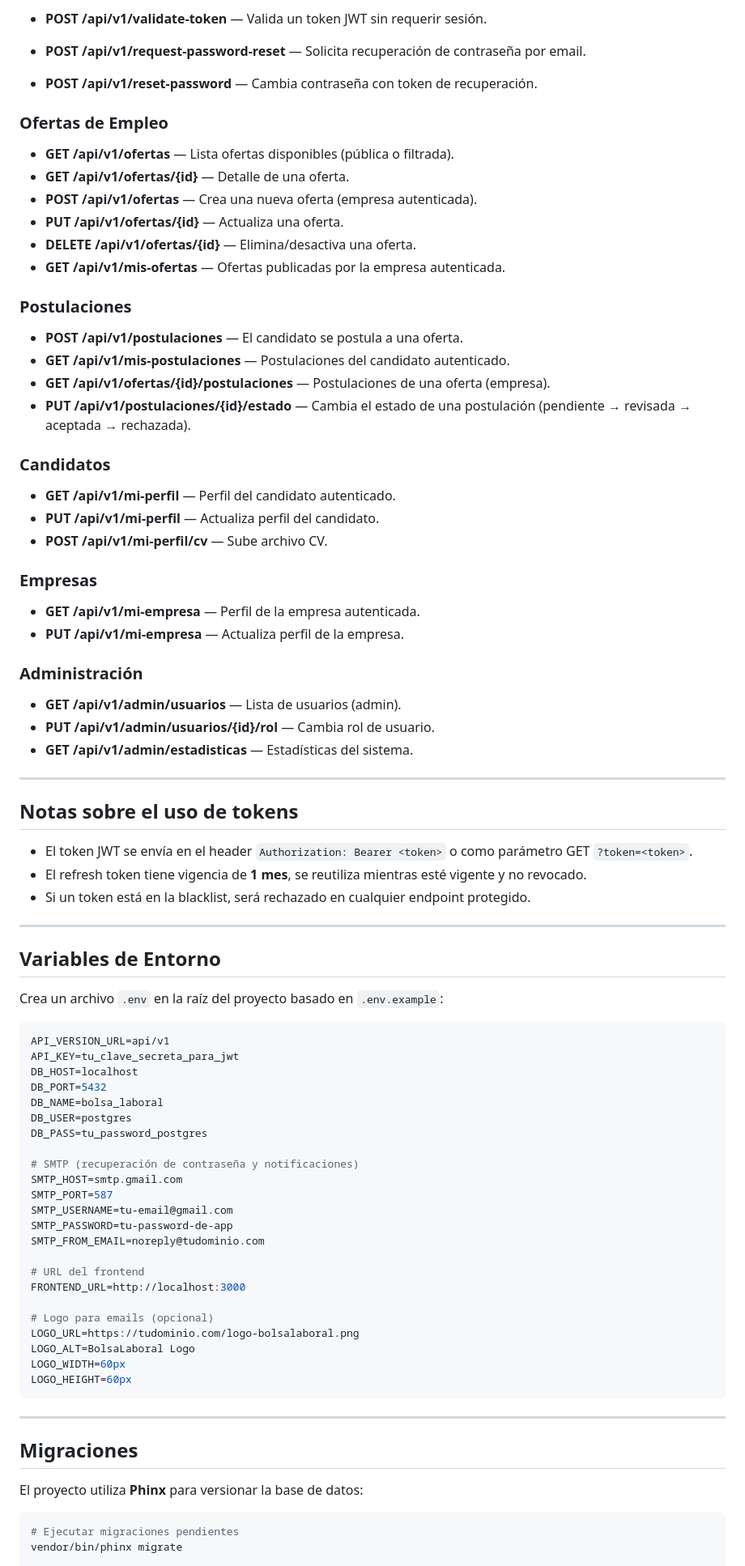
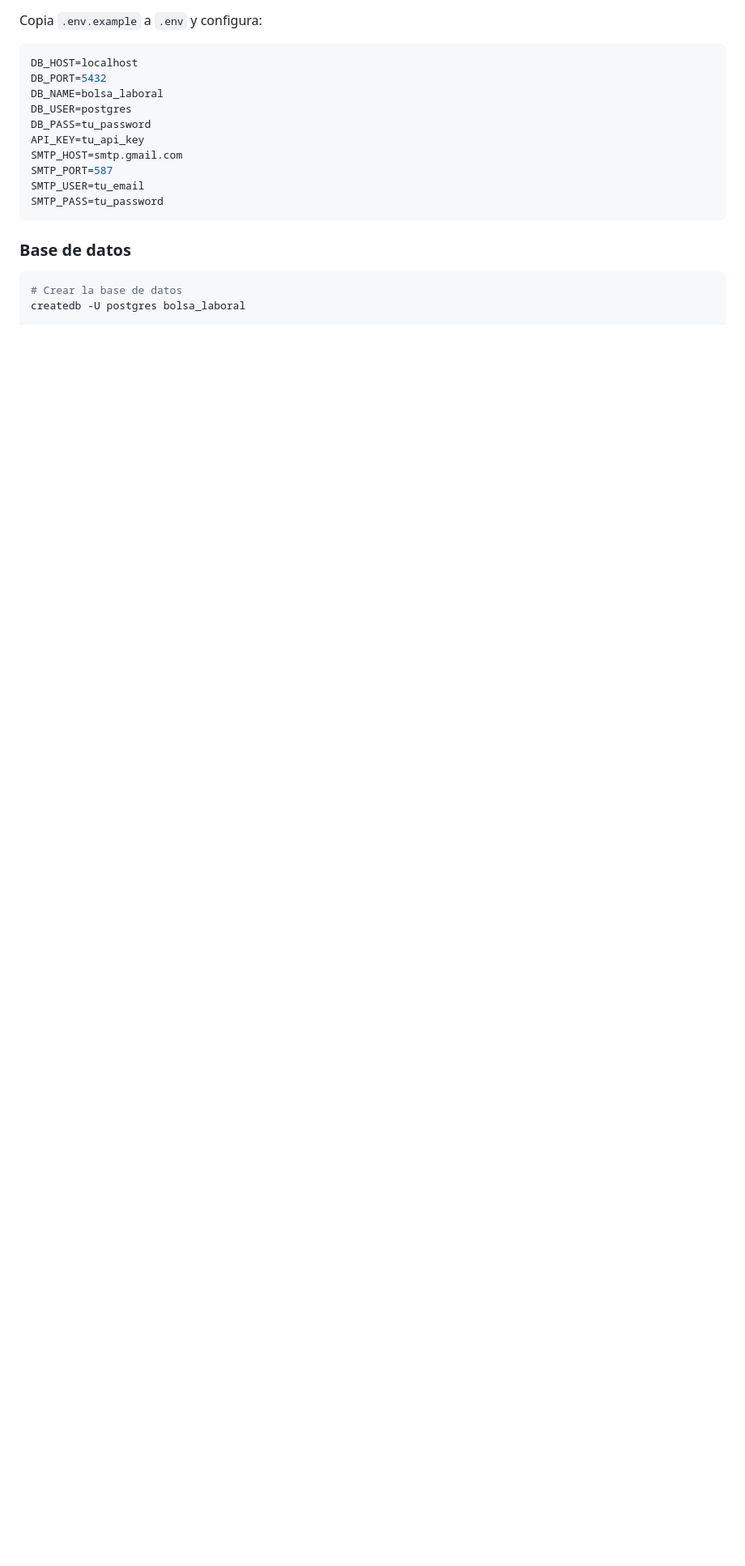
Before and after one commit to Phyton06/BolsaLaboralBack, a Markdown page: README.md, the part around one of its changes. Shown at 81% size. Rendered like a GitHub page; folded sections open; blank space fills up the shorter version.

````diff
--- a/README.md
+++ b/README.md
@@ -81,89 +48,21 @@ API backend para el sistema de **Bolsa de Trabajo** de la Universidad Tecnológi
-- **POST /api/v1/validate-token** — Valida un token JWT sin requerir sesión.
-
-- **POST /api/v1/request-password-reset** — Solicita recuperación de contraseña por email.
-
-- **POST /api/v1/reset-password** — Cambia contraseña con token de recuperación.
-
-### Ofertas de Empleo
-
-- **GET /api/v1/ofertas** — Lista ofertas disponibles (pública o filtrada).
-- **GET /api/v1/ofertas/{id}** — Detalle de una oferta.
-- **POST /api/v1/ofertas** — Crea una nueva oferta (empresa autenticada).
-- **PUT /api/v1/ofertas/{id}** — Actualiza una oferta.
-- **DELETE /api/v1/ofertas/{id}** — Elimina/desactiva una oferta.
-- **GET /api/v1/mis-ofertas** — Ofertas publicadas por la empresa autenticada.
-
-### Postulaciones
-
-- **POST /api/v1/postulaciones** — El candidato se postula a una oferta.
-- **GET /api/v1/mis-postulaciones** — Postulaciones del candidato autenticado.
-- **GET /api/v1/ofertas/{id}/postulaciones** — Postulaciones de una oferta (empresa).
-- **PUT /api/v1/postulaciones/{id}/estado** — Cambia el estado de una postulación (pendiente → revisada → aceptada → rechazada).
-
-### Candidatos
-
-- **GET /api/v1/mi-perfil** — Perfil del candidato autenticado.
-- **PUT /api/v1/mi-perfil** — Actualiza perfil del candidato.
-- **POST /api/v1/mi-perfil/cv** — Sube archivo CV.
-
-### Empresas
-
-- **GET /api/v1/mi-empresa** — Perfil de la empresa autenticada.
-- **PUT /api/v1/mi-empresa** — Actualiza perfil de la empresa.
-
-### Administración
-
-- **GET /api/v1/admin/usuarios** — Lista de usuarios (admin).
-- **PUT /api/v1/admin/usuarios/{id}/rol** — Cambia rol de usuario.
-- **GET /api/v1/admin/estadisticas** — Estadísticas del sistema.
-
----
-
-## Notas sobre el uso de tokens
-
-- El token JWT se envía en el header `Authorization: Bearer <token>` o como parámetro GET `?token=<token>`.
-- El refresh token tiene vigencia de **1 mes**, se reutiliza mientras esté vigente y no revocado.
-- Si un token está en la blacklist, será rechazado en cualquier endpoint protegido.
-
----
-
-## Variables de Entorno
-
-Crea un archivo `.env` en la raíz del proyecto basado en `.env.example`:
+Copia `.env.example` a `.env` y configura:
 
 ```env
-API_VERSION_URL=api/v1
-API_KEY=tu_clave_secreta_para_jwt
 DB_HOST=localhost
 DB_PORT=5432
 DB_NAME=bolsa_laboral
 DB_USER=postgres
-DB_PASS=tu_password_postgres
-
-# SMTP (recuperación de contraseña y notificaciones)
+DB_PASS=tu_password
+API_KEY=tu_api_key
 SMTP_HOST=smtp.gmail.com
 SMTP_PORT=587
-SMTP_USERNAME=tu-email@gmail.com
-SMTP_PASSWORD=tu-password-de-app
-SMTP_FROM_EMAIL=noreply@tudominio.com
-
-# URL del frontend
-FRONTEND_URL=http://localhost:3000
-
-# Logo para emails (opcional)
-LOGO_URL=https://tudominio.com/logo-bolsalaboral.png
-LOGO_ALT=BolsaLaboral Logo
-LOGO_WIDTH=60px
-LOGO_HEIGHT=60px
+SMTP_USER=tu_email
+SMTP_PASS=tu_password
 ```
 
----
-
-## Migraciones
-
-El proyecto utiliza **Phinx** para versionar la base de datos:
+### Base de datos
 
 ```bash
-# Ejecutar migraciones pendientes
-vendor/bin/phinx migrate
+# Crear la base de datos
+createdb -U postgres bolsa_laboral
 
````
Also changed, not shown: other parts of README.md (+232 -74 lines).
